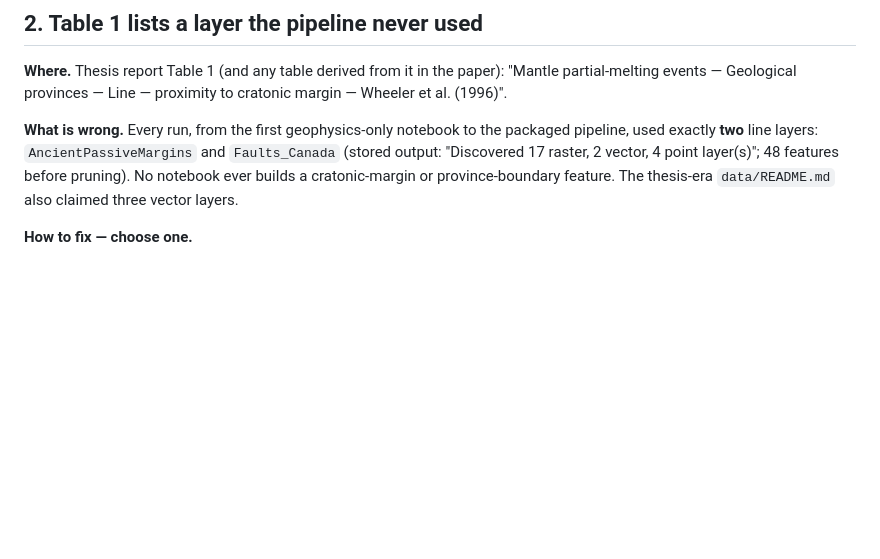
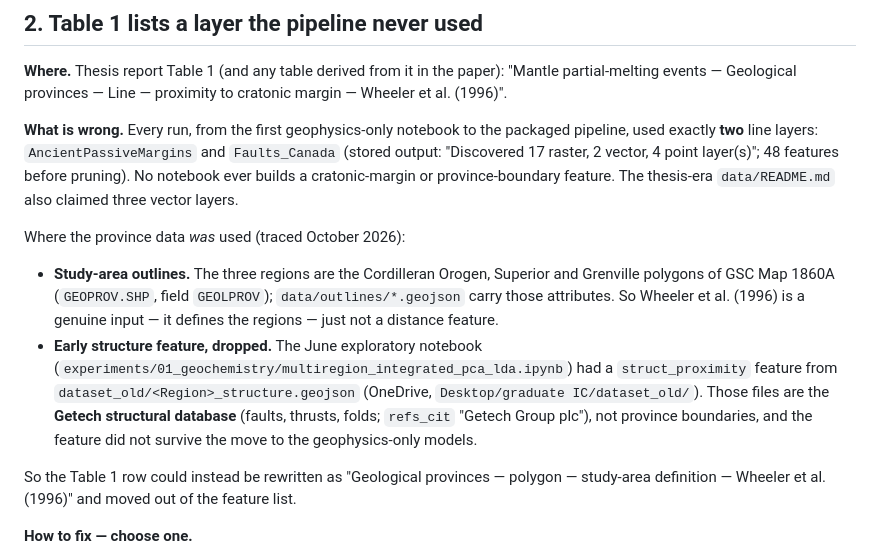
Before and after one commit to miaozhou-312/ree-prospectivity-paper, a Markdown page: KNOWN_ISSUES.md, the part around the change. GitHub-like rendering; blank space fills up the shorter version.

Commit message:
Trace where the geological-province data was used (issue #2)
Co-Authored-By: Claude Opus 5.5 <noreply@anthropic.com>

```diff
--- a/KNOWN_ISSUES.md
+++ b/KNOWN_ISSUES.md
@@ -108,6 +108,24 @@ layer(s)"; 48 features before pruning). No notebook ever builds a
 cratonic-margin or province-boundary feature. The thesis-era `data/README.md`
 also claimed three vector layers.
 
+Where the province data *was* used (traced October 2026):
+- **Study-area outlines.** The three regions are the Cordilleran Orogen,
+  Superior and Grenville polygons of GSC Map 1860A (`GEOPROV.SHP`, field
+  `GEOLPROV`); `data/outlines/*.geojson` carry those attributes. So Wheeler
+  et al. (1996) is a genuine input — it defines the regions — just not a
+  distance feature.
+- **Early structure feature, dropped.** The June exploratory notebook
+  (`experiments/01_geochemistry/multiregion_integrated_pca_lda.ipynb`) had a
+  `struct_proximity` feature from `dataset_old/<Region>_structure.geojson`
+  (OneDrive, `Desktop/graduate IC/dataset_old/`). Those files are the
+  **Getech structural database** (faults, thrusts, folds; `refs_cit` "Getech
+  Group plc"), not province boundaries, and the feature did not survive the
+  move to the geophysics-only models.
+
+So the Table 1 row could instead be rewritten as "Geological provinces —
+polygon — study-area definition — Wheeler et al. (1996)" and moved out of
+the feature list.
+
 **How to fix — choose one.**
 - **A. Correct the paper** (no re-run): drop the row from Table 1 and make
   sure the feature count and the mineral-system narrative match the two line
```
